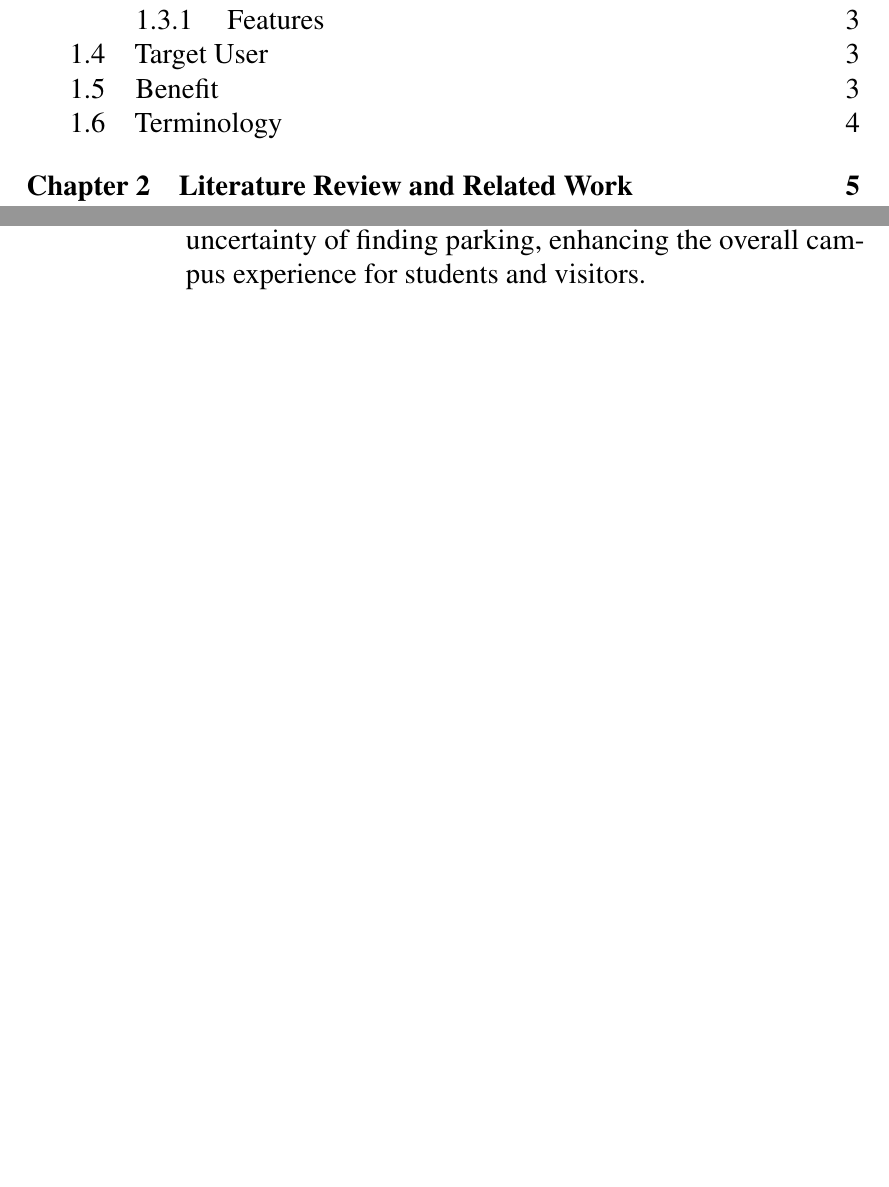
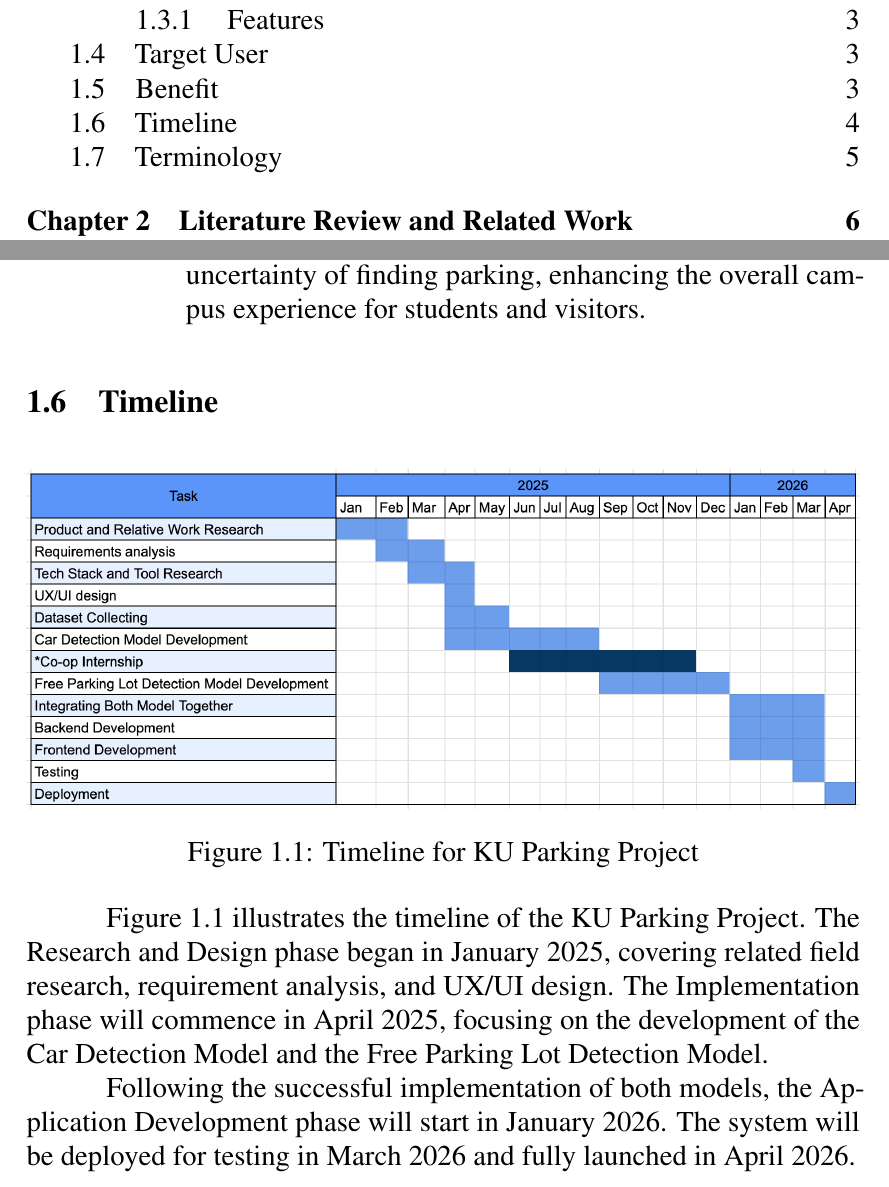
Before and after one commit to D7NAMITE/KU-Parking-SRS-LaTeX, a LaTeX thesis (document.tex, which reads body/introduction.tex): two parts of pages 5 and 12 of 33 before the commit and two parts of pages 5 and 12 of 34 after it, joined at a grey line, cut so that both start at the same text, the shorter picture padded with empty space. Compiled offline with pdfLaTeX.

Commit message:
Edit Introduction and introduce timeline to the master branch

```diff
--- a/body/introduction.tex
+++ b/body/introduction.tex
@@ -65,6 +65,20 @@ The KU-Parking solution offers several significant advantages:
     \item Improved User Experience: Eliminates the frustration and uncertainty of finding parking, enhancing the overall campus experience for students and visitors.
 \end{enumerate}
 
+\section{Timeline}
+\label{section:timeline}
+
+\begin{figure}[h!]
+    \centering
+    \includegraphics[width=\textwidth,height=0.5\textheight,keepaspectratio]{timeline/KU-Parking_timeline.png}
+    \caption{Timeline for KU Parking Project}
+    \label{fig:timeline}
+\end{figure}
+
+Figure \ref{fig:timeline} illustrates the timeline of the KU Parking Project. The Research and Design phase began in January 2025, covering related field research, requirement analysis, and UX/UI design. The Implementation phase will commence in April 2025, focusing on the development of the Car Detection Model and the Free Parking Lot Detection Model.
+
+Following the successful implementation of both models, the Application Development phase will start in January 2026. The system will be deployed for testing in March 2026 and fully launched in April 2026.
+
 \section{Terminology}
 \label{section:terminology}
 
```
Also changed, not shown: assets/timeline/KU-Parking_timeline.png (added), body/introduction.tex (2 more changed lines).
